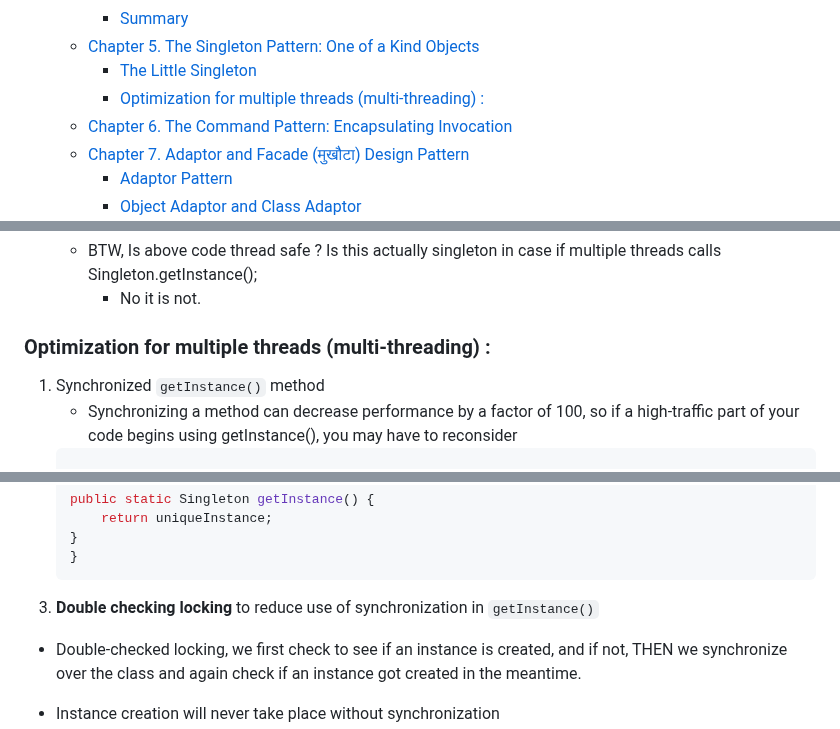
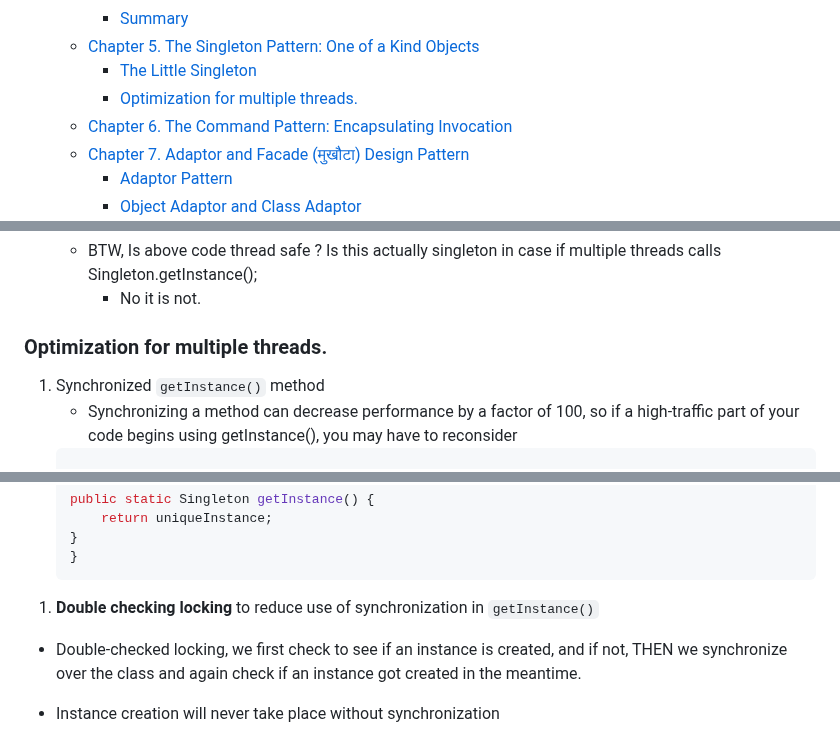
Before and after one commit to souraavv/whitepapers-and-books, a Markdown page: books/Head-First-Design-Patterns/README.md, 3 parts joined by grey strips. GitHub-like rendering.

````diff
--- a/books/Head-First-Design-Patterns/README.md
+++ b/books/Head-First-Design-Patterns/README.md
@@ -52,7 +52,7 @@
     - [Summary](#summary-1)
   - [Chapter 5. The Singleton Pattern: One of a Kind Objects](#chapter-5-the-singleton-pattern-one-of-a-kind-objects)
     - [The Little Singleton](#the-little-singleton)
-    - [Optimization for multiple threads (multi-threading) :](#optimization-for-multiple-threads-multi-threading-)
+    - [Optimization for multiple threads.](#optimization-for-multiple-threads)
   - [Chapter 6. The Command Pattern: Encapsulating Invocation](#chapter-6-the-command-pattern-encapsulating-invocation)
   - [Chapter 7. Adaptor and Facade (मुखौटा) Design Pattern](#chapter-7-adaptor-and-facade-मुखौटा-design-pattern)
     - [Adaptor Pattern](#adaptor-pattern)
@@ -1628,7 +1630,7 @@ A: You’re right that the subclasses do look a lot like Simple Factory; however
     - BTW, Is above code thread safe ? Is this actually singleton in case if multiple threads calls Singleton.getInstance();
       - No it is not.
 
-### Optimization for multiple threads (multi-threading) :
+### Optimization for multiple threads.
 1. Synchronized `getInstance()` method
    - Synchronizing a method can decrease performance by a factor of 100, so if a high-traffic part of your code begins using getInstance(), you may have to reconsider
    ```java
@@ -1663,7 +1665,7 @@ A: You’re right that the subclasses do look a lot like Simple Factory; however
     }
     }
     ```
-3. **Double checking locking** to reduce use of synchronization in `getInstance()`
+1. **Double checking locking** to reduce use of synchronization in `getInstance()`
 - Double-checked locking, we first check to see if an instance is created, and if not, THEN we synchronize over the class and again check if an instance got created in the meantime.
 - Instance creation will never take place without synchronization
     ```java
````
Also changed, not shown: other parts of books/Head-First-Design-Patterns/README.md (+15 -8 lines).
